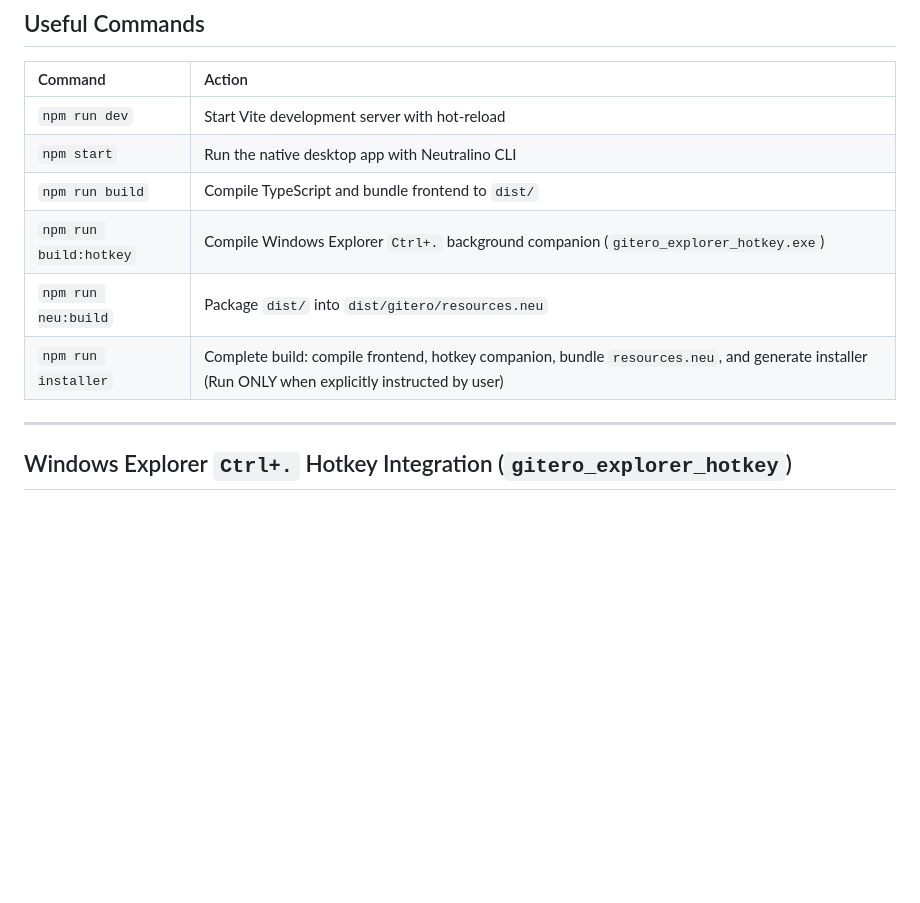
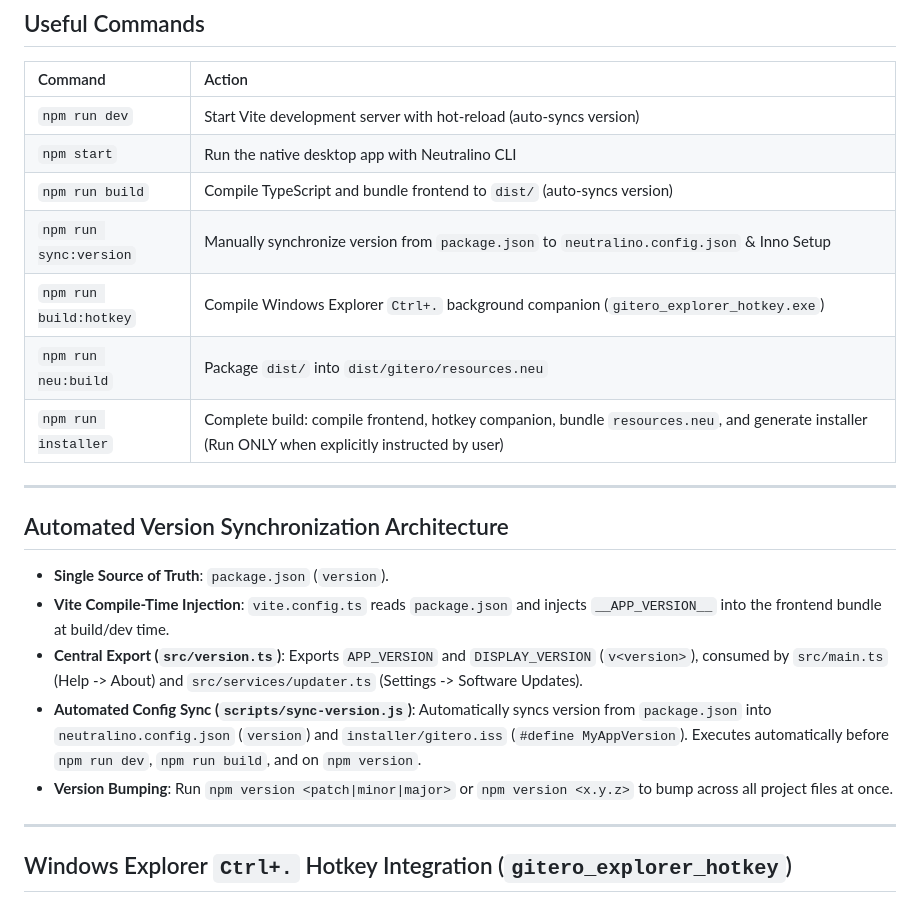
Before and after one commit to iharshraj1123/Gitero-IDE, a Markdown page: gemini.md, the part around the change. Drawn GitHub-style; blank space fills up the shorter version.

Commit message:
docs: document automated version synchronization architecture in GEMINI.md

```diff
--- a/gemini.md
+++ b/gemini.md
@@ -40,12 +40,23 @@
 
 | Command | Action |
 | :--- | :--- |
-| `npm run dev` | Start Vite development server with hot-reload |
+| `npm run dev` | Start Vite development server with hot-reload (auto-syncs version) |
 | `npm start` | Run the native desktop app with Neutralino CLI |
-| `npm run build` | Compile TypeScript and bundle frontend to `dist/` |
+| `npm run build` | Compile TypeScript and bundle frontend to `dist/` (auto-syncs version) |
+| `npm run sync:version` | Manually synchronize version from `package.json` to `neutralino.config.json` & Inno Setup |
 | `npm run build:hotkey` | Compile Windows Explorer `Ctrl+.` background companion (`gitero_explorer_hotkey.exe`) |
 | `npm run neu:build` | Package `dist/` into `dist/gitero/resources.neu` |
 | `npm run installer` | Complete build: compile frontend, hotkey companion, bundle `resources.neu`, and generate installer (Run ONLY when explicitly instructed by user) |
+
+---
+
+## Automated Version Synchronization Architecture
+
+* **Single Source of Truth**: `package.json` (`version`).
+* **Vite Compile-Time Injection**: `vite.config.ts` reads `package.json` and injects `__APP_VERSION__` into the frontend bundle at build/dev time.
+* **Central Export (`src/version.ts`)**: Exports `APP_VERSION` and `DISPLAY_VERSION` (`v<version>`), consumed by `src/main.ts` (Help -> About) and `src/services/updater.ts` (Settings -> Software Updates).
+* **Automated Config Sync (`scripts/sync-version.js`)**: Automatically syncs version from `package.json` into `neutralino.config.json` (`version`) and `installer/gitero.iss` (`#define MyAppVersion`). Executes automatically before `npm run dev`, `npm run build`, and on `npm version`.
+* **Version Bumping**: Run `npm version <patch|minor|major>` or `npm version <x.y.z>` to bump across all project files at once.
 
 ---
 
```
